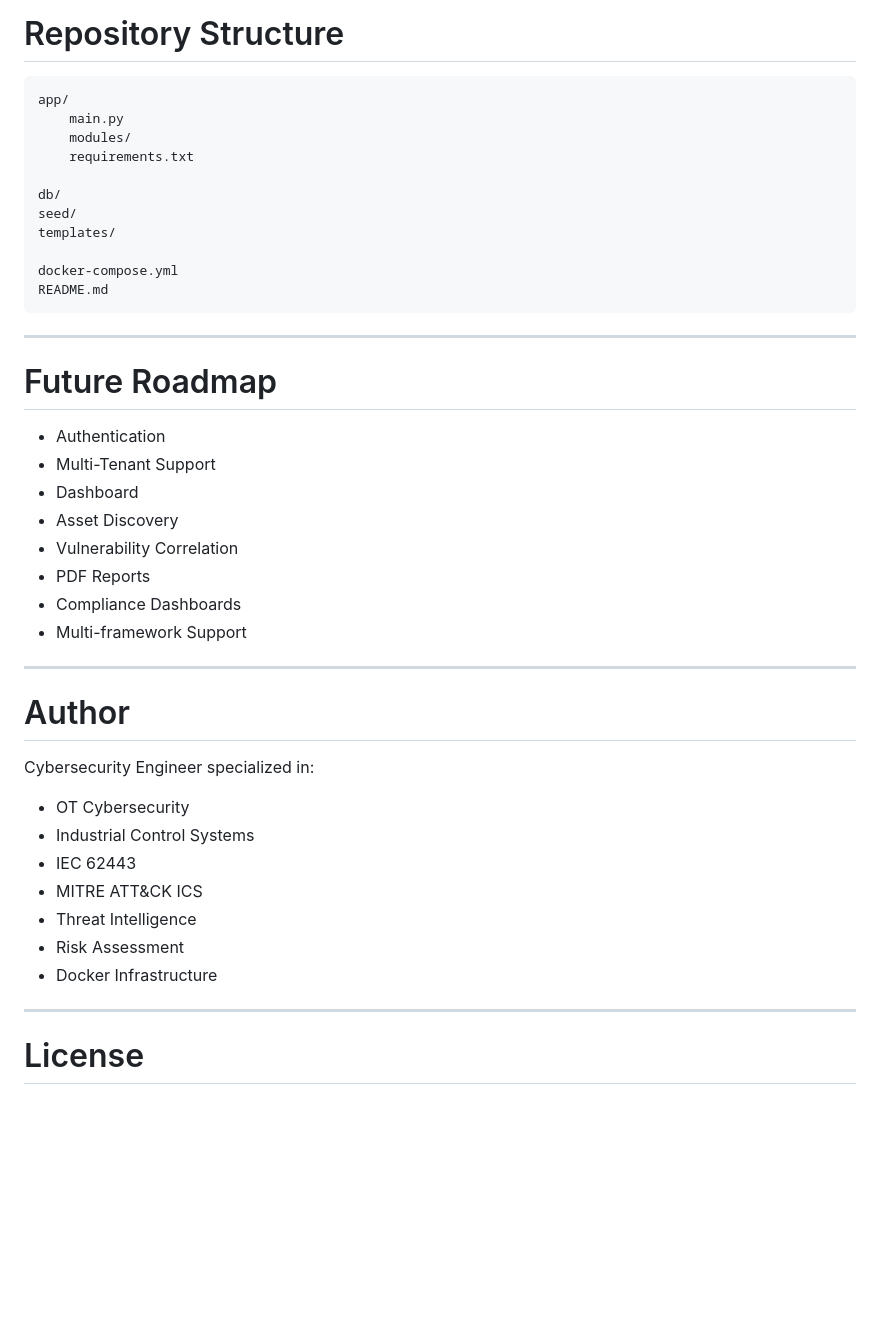
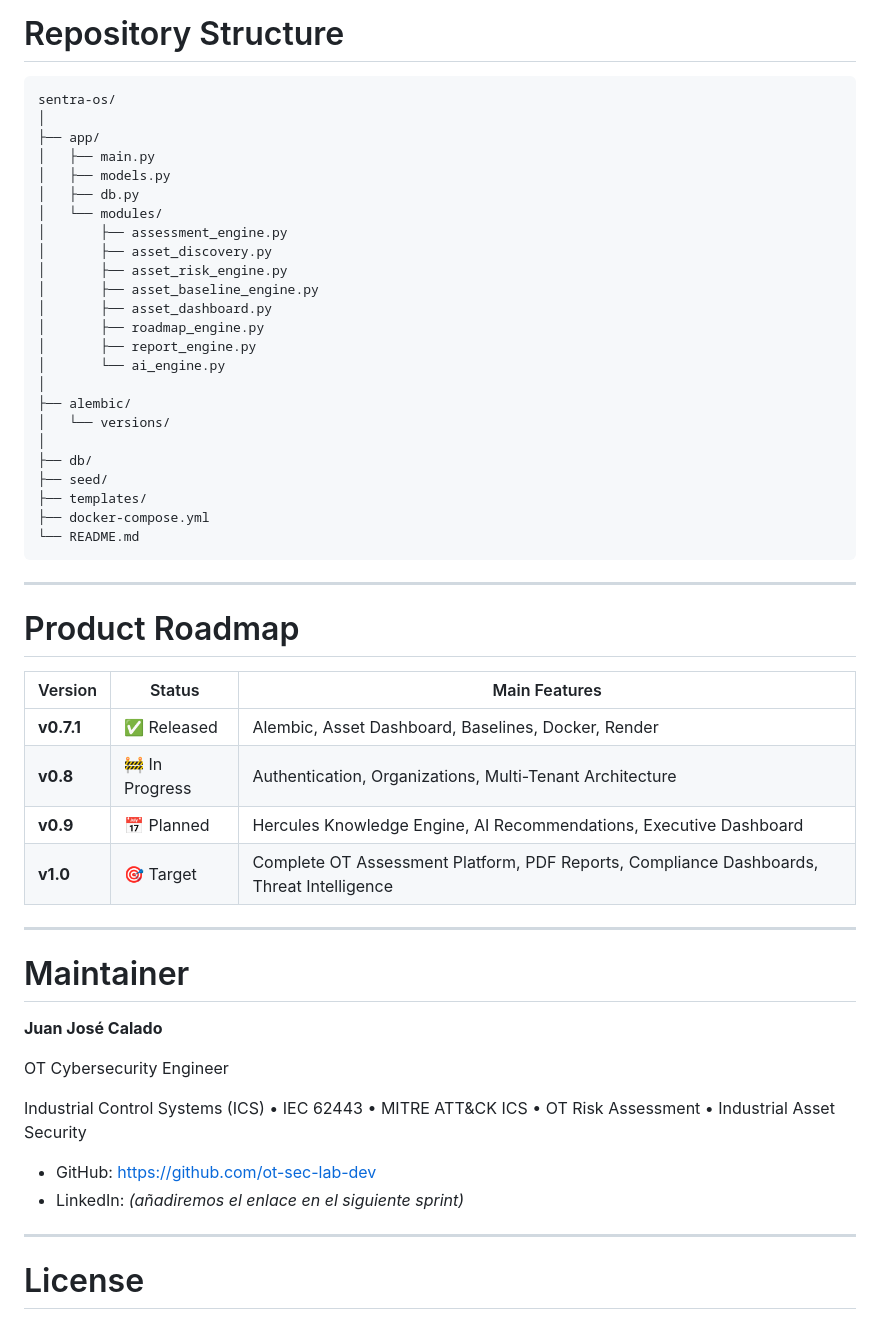
Before and after one commit to ot-sec-lab-dev/sentra-os, a Markdown page: README.md, the part around one of its changes. GitHub-like rendering; blank space fills up the shorter version.

Commit message:
Improve README - Product oriented documentation
Redesign README with product-oriented documentation, architecture, roadmap, quick start and release information.

````diff
--- a/README.md
+++ b/README.md
@@ -118,45 +219,55 @@ Assessment Engine    Risk Engine      Report Engine
 # Repository Structure
 
 ```
-app/
-    main.py
-    modules/
-    requirements.txt
-
-db/
-seed/
-templates/
-
-docker-compose.yml
-README.md
+sentra-os/
+│
+├── app/
+│   ├── main.py
+│   ├── models.py
+│   ├── db.py
+│   └── modules/
+│       ├── assessment_engine.py
+│       ├── asset_discovery.py
+│       ├── asset_risk_engine.py
+│       ├── asset_baseline_engine.py
+│       ├── asset_dashboard.py
+│       ├── roadmap_engine.py
+│       ├── report_engine.py
+│       └── ai_engine.py
+│
+├── alembic/
+│   └── versions/
+│
+├── db/
+├── seed/
+├── templates/
+├── docker-compose.yml
+└── README.md
 ```
 
 ---
 
-# Future Roadmap
+# Product Roadmap
 
-- Authentication
-- Multi-Tenant Support
-- Dashboard
-- Asset Discovery
-- Vulnerability Correlation
-- PDF Reports
-- Compliance Dashboards
-- Multi-framework Support
+| Version | Status | Main Features |
+|----------|--------|---------------|
+| **v0.7.1** | ✅ Released | Alembic, Asset Dashboard, Baselines, Docker, Render |
+| **v0.8** | 🚧 In Progress | Authentication, Organizations, Multi-Tenant Architecture |
+| **v0.9** | 📅 Planned | Hercules Knowledge Engine, AI Recommendations, Executive Dashboard |
+| **v1.0** | 🎯 Target | Complete OT Assessment Platform, PDF Reports, Compliance Dashboards, Threat Intelligence |
 
 ---
 
-# Author
+# Maintainer
 
-Cybersecurity Engineer specialized in:
+**Juan José Calado**
 
-- OT Cybersecurity
-- Industrial Control Systems
-- IEC 62443
-- MITRE ATT&CK ICS
-- Threat Intelligence
-- Risk Assessment
-- Docker Infrastructure
+OT Cybersecurity Engineer
+
+Industrial Control Systems (ICS) • IEC 62443 • MITRE ATT&CK ICS • OT Risk Assessment • Industrial Asset Security
+
+- GitHub: https://github.com/ot-sec-lab-dev
+- LinkedIn: *(añadiremos el enlace en el siguiente sprint)*
 
 ---
 
````
Also changed, not shown: other parts of README.md (+144 -43 lines).
